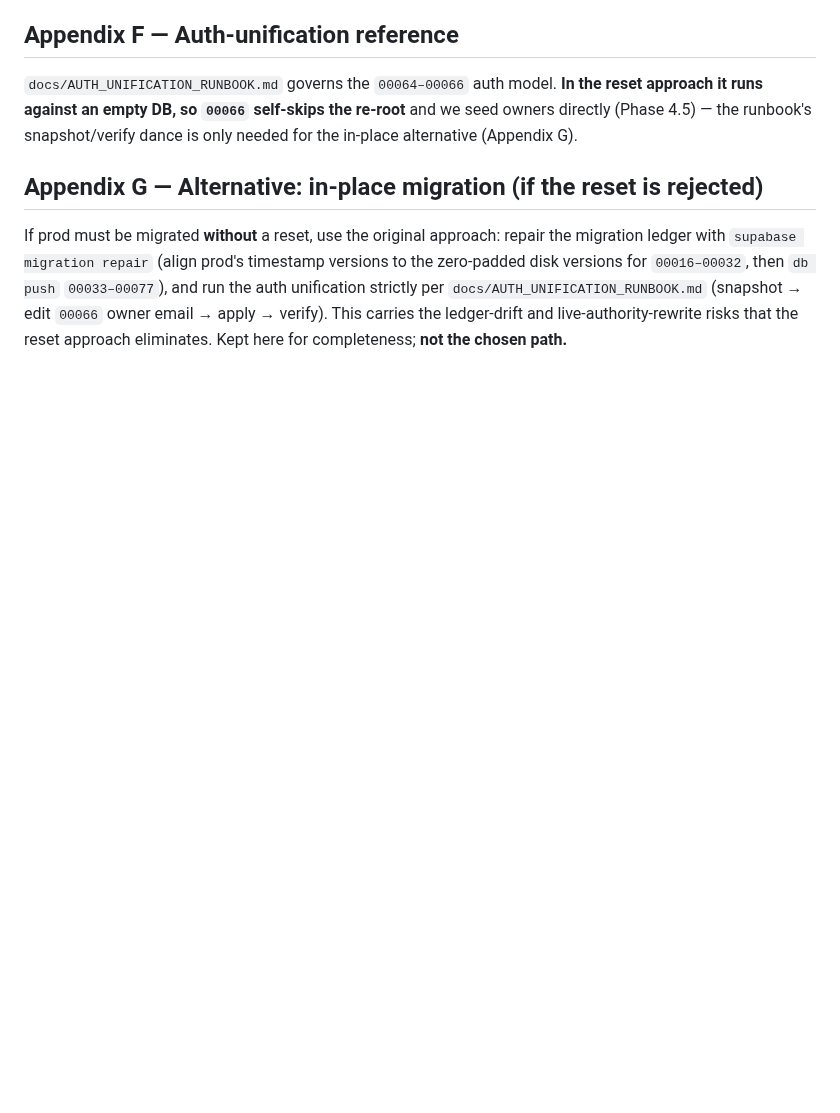
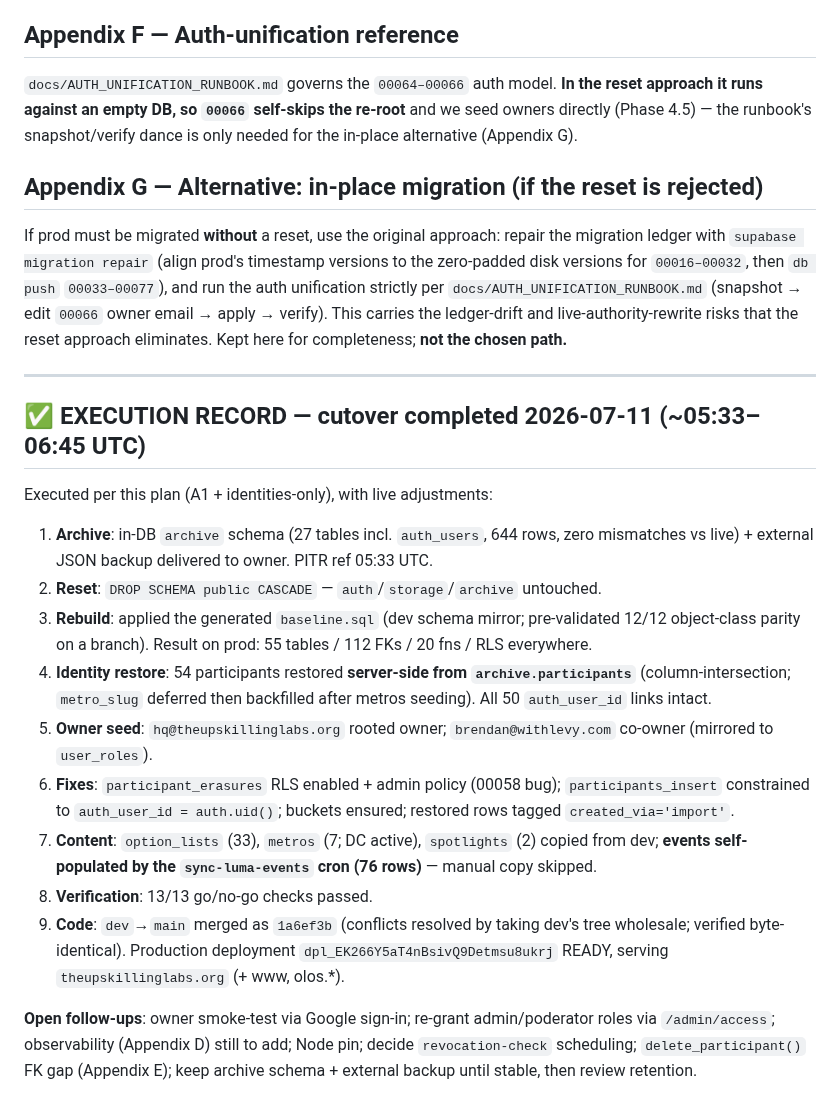
Before and after one commit to TheUpskillingLabs/OLOS, a Markdown page: docs/prod-migration-plan.md, the part around the change. Drawn GitHub-style; blank space fills up the shorter version.

Commit message:
docs: record executed cutover (2026-07-11) in the migration plan
Co-Authored-By: Claude Opus 4.8 <noreply@anthropic.com>
Claude-Session: https://claude.ai/code/session_014eWb5XEAv8x7mZpro49p8N

```diff
--- a/docs/prod-migration-plan.md
+++ b/docs/prod-migration-plan.md
@@ -329,3 +329,21 @@ zero-padded disk versions for `00016–00032`, then `db push` `00033–00077`),
 auth unification strictly per `docs/AUTH_UNIFICATION_RUNBOOK.md` (snapshot → edit `00066`
 owner email → apply → verify). This carries the ledger-drift and live-authority-rewrite
 risks that the reset approach eliminates. Kept here for completeness; **not the chosen path.**
+
+---
+
+## ✅ EXECUTION RECORD — cutover completed 2026-07-11 (~05:33–06:45 UTC)
+
+Executed per this plan (A1 + identities-only), with live adjustments:
+
+1. **Archive**: in-DB `archive` schema (27 tables incl. `auth_users`, 644 rows, zero mismatches vs live) + external JSON backup delivered to owner. PITR ref 05:33 UTC.
+2. **Reset**: `DROP SCHEMA public CASCADE` — `auth`/`storage`/`archive` untouched.
+3. **Rebuild**: applied the generated `baseline.sql` (dev schema mirror; pre-validated 12/12 object-class parity on a branch). Result on prod: 55 tables / 112 FKs / 20 fns / RLS everywhere.
+4. **Identity restore**: 54 participants restored **server-side from `archive.participants`** (column-intersection; `metro_slug` deferred then backfilled after metros seeding). All 50 `auth_user_id` links intact.
+5. **Owner seed**: `hq@theupskillinglabs.org` rooted owner; `brendan@withlevy.com` co-owner (mirrored to `user_roles`).
+6. **Fixes**: `participant_erasures` RLS enabled + admin policy (00058 bug); `participants_insert` constrained to `auth_user_id = auth.uid()`; buckets ensured; restored rows tagged `created_via='import'`.
+7. **Content**: `option_lists` (33), `metros` (7; DC active), `spotlights` (2) copied from dev; **events self-populated by the `sync-luma-events` cron (76 rows)** — manual copy skipped.
+8. **Verification**: 13/13 go/no-go checks passed.
+9. **Code**: `dev`→`main` merged as `1a6ef3b` (conflicts resolved by taking dev's tree wholesale; verified byte-identical). Production deployment `dpl_EK266Y5aT4nBsivQ9Detmsu8ukrj` READY, serving `theupskillinglabs.org` (+ www, olos.*).
+
+**Open follow-ups**: owner smoke-test via Google sign-in; re-grant admin/poderator roles via `/admin/access`; observability (Appendix D) still to add; Node pin; decide `revocation-check` scheduling; `delete_participant()` FK gap (Appendix E); keep archive schema + external backup until stable, then review retention.
```
